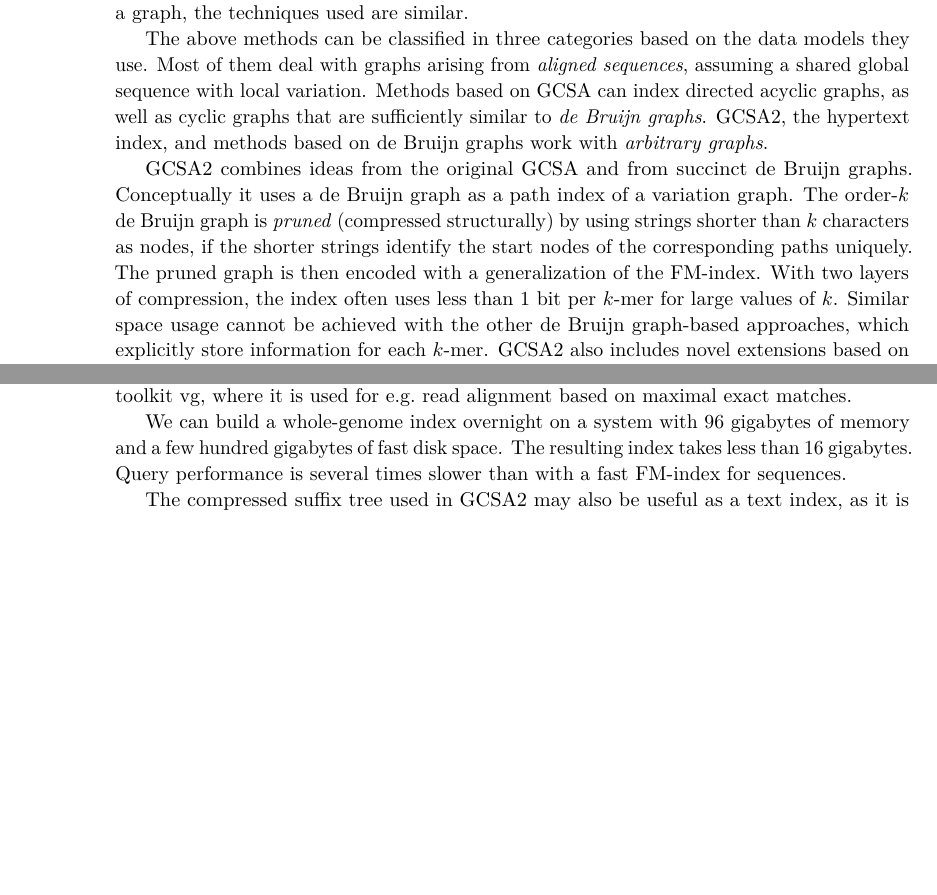
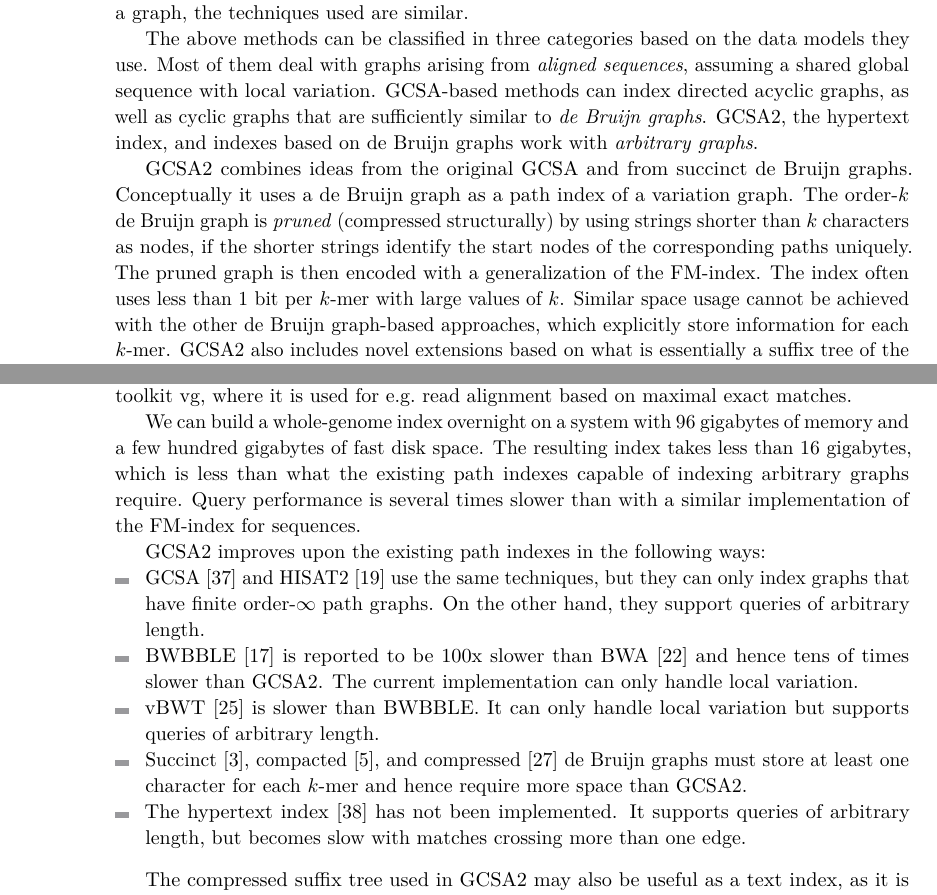
Before and after one commit to jltsiren/gcsa2, a LaTeX paper (paper/paper.tex): two parts of pages 2 and 14 of 20 before the commit and two parts of pages 2 and 14 of 21 after it, joined at a grey line, cut so that both start at the same text, the shorter picture padded with empty space. Compiled offline with pdfLaTeX.

Commit message:
Further updates to the manuscript.

```diff
--- a/paper/paper.tex
+++ b/paper/paper.tex
@@ -110,9 +110,9 @@ Some path indexes store the graph as a collection of sequences. BWBBLE \cite{Hua
 
 There are also several structures (e.g.~\cite{Huang2010,Wandelt2013,Danek2014,Na2015,Na2016}) using graphs as a space-efficient way of indexing similar sequences. While the problem is different from indexing the paths in a graph, the techniques used are similar.
 
-The above methods can be classified in three categories based on the data models they use. Most of them deal with graphs arising from \emph{aligned sequences}, assuming a shared global sequence with local variation. Methods based on GCSA can index directed acyclic graphs, as well as cyclic graphs that are sufficiently similar to \emph{de~Bruijn graphs}. GCSA2, the hypertext index, and methods based on de~Bruijn graphs work with \emph{arbitrary graphs}.
+The above methods can be classified in three categories based on the data models they use. Most of them deal with graphs arising from \emph{aligned sequences}, assuming a shared global sequence with local variation. GCSA-based methods can index directed acyclic graphs, as well as cyclic graphs that are sufficiently similar to \emph{de~Bruijn graphs}. GCSA2, the hypertext index, and indexes based on de~Bruijn graphs work with \emph{arbitrary graphs}.
 
-GCSA2 combines ideas from the original GCSA and from succinct de~Bruijn graphs. Conceptually it uses a de~Bruijn graph as a path index of a variation graph. The \orderk{k} de~Bruijn graph is \emph{pruned} (compressed structurally) by using strings shorter than $k$ characters as nodes, if the shorter strings identify the start nodes of the corresponding paths uniquely. The pruned graph is then encoded with a generalization of the FM\nobreakdash-index. With two layers of compression, the index often uses less than 1~bit per \kmer{k} for large values of $k$. Similar space usage cannot be achieved with the other de~Bruijn graph-based approaches, which explicitly store information for each \kmer{k}. GCSA2 also includes novel extensions based on what is essentially a suffix tree of the pruned de~Bruijn graph. These extensions are used for e.g.~finding maximal exact matches in the vg read aligner.
+GCSA2 combines ideas from the original GCSA and from succinct de~Bruijn graphs. Conceptually it uses a de~Bruijn graph as a path index of a variation graph. The \orderk{k} de~Bruijn graph is \emph{pruned} (compressed structurally) by using strings shorter than $k$ characters as nodes, if the shorter strings identify the start nodes of the corresponding paths uniquely. The pruned graph is then encoded with a generalization of the FM\nobreakdash-index. The index often uses less than 1~bit per \kmer{k} with large values of $k$. Similar space usage cannot be achieved with the other de~Bruijn graph-based approaches, which explicitly store information for each \kmer{k}. GCSA2 also includes novel extensions based on what is essentially a suffix tree of the pruned de~Bruijn graph. These extensions are used for e.g.~finding maximal exact matches in the vg read aligner.
 
 The proofs of lemmas describing the properties of the generalizations of de~Bruijn graphs are included in Appendix~\ref{appendix:proofs}.
 
@@ -408,7 +408,22 @@ FM:   64 & 351567 &  88184 &    -- & 0.84M & 17.1 \textmu{}s &              -- &
 
 GCSA2 is a path index for variation graphs. It uses a pruned de~Bruijn graph as an index of the variation graph, and encodes that with a generalization of the FM\nobreakdash-index. The index includes extensions based on suffix trees; other extensions have also been considered but not implemented yet (see Appendix~\ref{appendix:hypertext}). GCSA2 has been integrated in the variation graph toolkit vg, where it is used for e.g.~read alignment based on maximal exact matches.
 
-We can build a whole-genome index overnight on a system with 96~gigabytes of memory and a few hundred gigabytes of fast disk space. The resulting index takes less than 16~gigabytes. Query performance is several times slower than with a fast FM\nobreakdash-index for sequences.
+We can build a whole-genome index overnight on a system with 96~gigabytes of memory and a few hundred gigabytes of fast disk space. The resulting index takes less than 16~gigabytes, which is less than what the existing path indexes capable of indexing arbitrary graphs require. Query performance is several times slower than with a similar implementation of the FM\nobreakdash-index for sequences.
+
+GCSA2 improves upon the existing path indexes in the following ways:
+\begin{itemize}
+
+\item GCSA \cite{Siren2014} and HISAT2 \cite{Kim2015-2016} use the same techniques, but they can only index graphs that have finite \orderk{\infty} path graphs. On the other hand, they support queries of arbitrary length.
+
+\item BWBBLE \cite{Huang2013} is reported to be 100x slower than BWA \cite{Li2009} and hence tens of times slower than GCSA2. The current implementation can only handle local variation.
+
+\item vBWT \cite{Maciuca2016} is slower than BWBBLE. It can only handle local variation but supports queries of arbitrary length.
+
+\item Succinct \cite{Bowe2012}, compacted \cite{Cazaux2014}, and compressed \cite{Marcus2014} de~Bruijn graphs must store at least one character for each \kmer{k} and hence require more space than GCSA2.
+
+\item The hypertext index \cite{Thachuk2013} has not been implemented. It supports queries of arbitrary length, but becomes slow with matches crossing more than one edge.
+
+\end{itemize}
 
 The compressed suffix tree used in GCSA2 may also be useful as a text index, as it is both easy to implement and fast in practice. As long as the average LCP value is low, we can generalize the byte array encoding of the LCP array \cite{Abouelhoda2004} to implement it space-efficiently. We use an array of $m$\nobreakdash-bit integers for the LCP array and the $x$\nobreakdash-ary tree, mark the values that are too large for $m$~bits with the largest possible value, and store them separately.
 
```
Also changed, not shown: paper/paper.bib (+15 -0 lines), paper/paper.tex (6 more changed lines), 1 other file.
